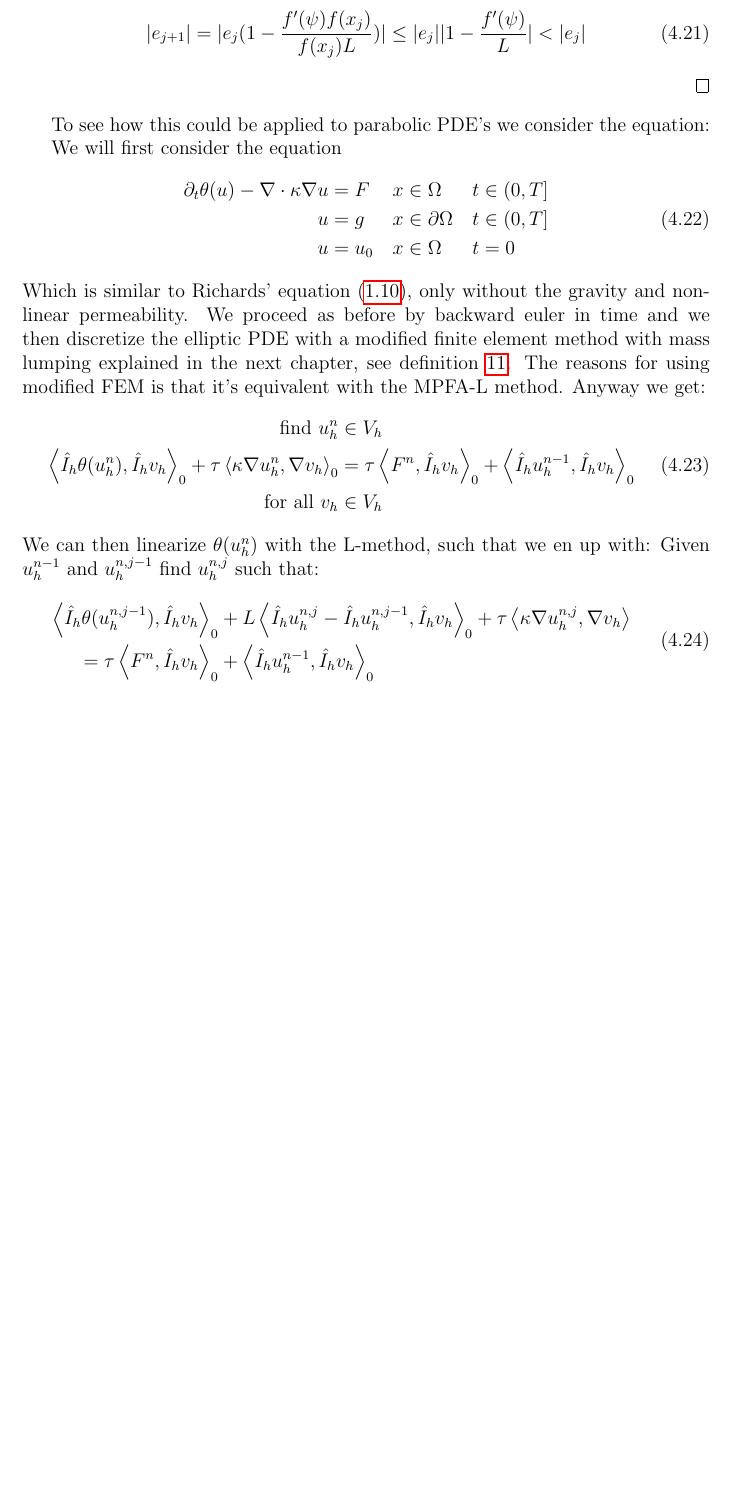
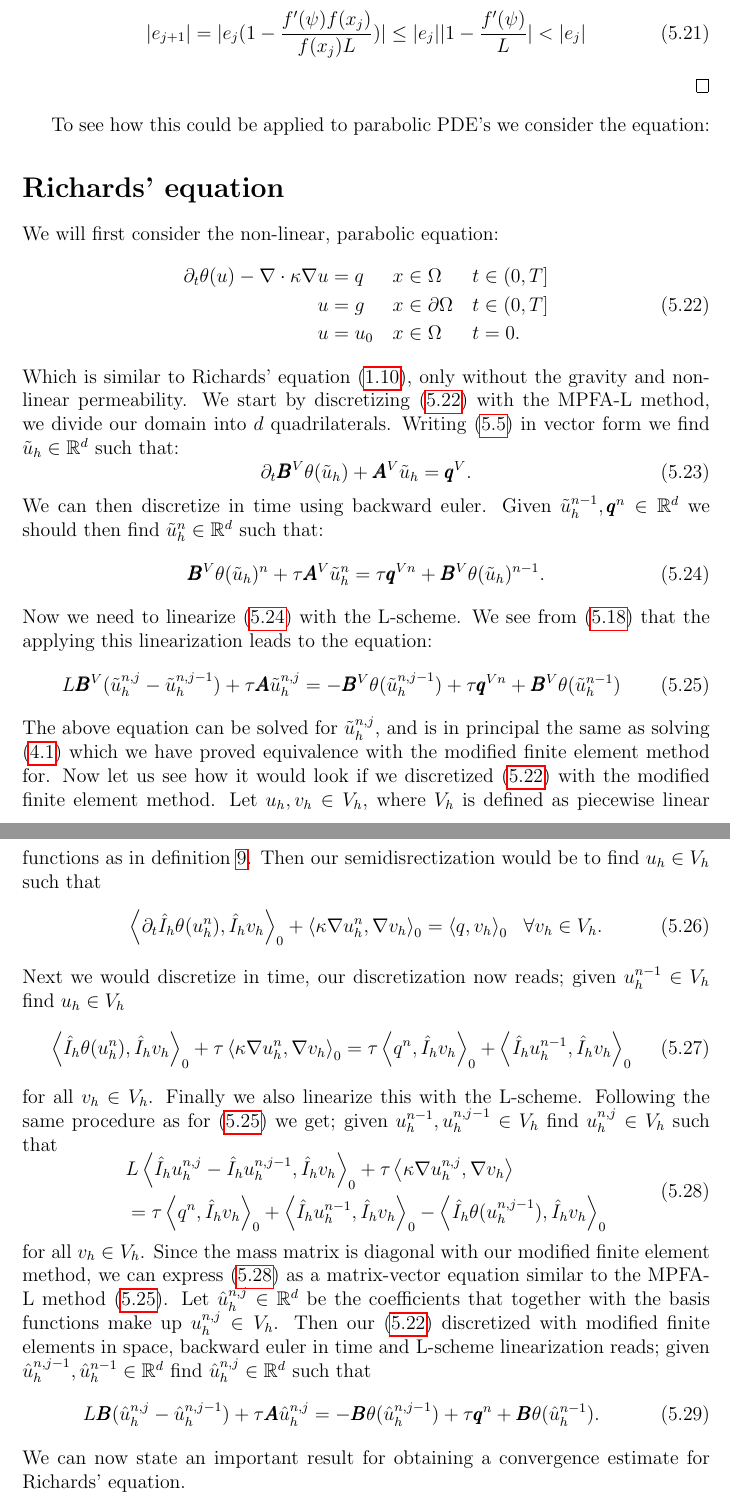
Before and after one commit to trulsmoholt/masteroppgave, a LaTeX thesis (Main/Main.tex, which reads Time dependent equations/Time dependent equations.tex): part of page 38 of 63 before the commit and two parts of pages 47 and 48 of 65 after it, the two joined at a grey line, cut so that both start at the same text, the shorter picture padded with empty space. Compiled offline with pdfLaTeX.

```diff
--- a/Time dependent equations/Time dependent equations.tex
+++ b/Time dependent equations/Time dependent equations.tex
@@ -158,13 +158,12 @@
 	\end{proof}
 	To see how this could be applied to parabolic PDE's we consider the equation:
 
-
-
-
-	We will first consider the equation
+	\section*{Richards' equation}
+	\addcontentsline{toc}{section}{Richards' equation}
+	We will first consider the non-linear, parabolic equation:
 	\begin{equation}\label{eq:richards simple}
 		\begin{aligned}[c]
-			\partial_t \theta(u) - \nabla \cdot \kappa \nabla u &= F \\
+			\partial_t \theta(u) - \nabla \cdot \kappa \nabla u &= q \\
 			u &= g \\
 			u &= u_0
 		\end{aligned}
@@ -178,21 +177,40 @@
 		\begin{aligned}
 			t&\in (0,T] \\
 			t&\in (0,T] \\
-			t&=0
+			t&=0.
 		\end{aligned}
 	\end{equation}
-	Which is similar to Richards' equation \eqref{eq:richards}, only without the gravity and non-linear permeability. We proceed as before by backward euler in time and we then discretize the elliptic PDE with a modified finite element method with mass lumping explained in the next chapter, see definition \ref{def:piecewise_interpolator}. The reasons for using modified FEM is that it's equivalent with the MPFA-L method. Anyway we get:
-	\begin{equation}\label{eq:richards_timedisc}
+	Which is similar to Richards' equation \eqref{eq:richards}, only without the gravity and non-linear permeability. We start by discretizing \eqref{eq:richards simple} with the MPFA-L method, we divide our domain into $d$ quadrilaterals. Writing \eqref{eq:semidiscrete FVM} in vector form we find $\tilde{u}_h \in \mathbb{R}^d$ such that:
+	\begin{equation}
+		\partial_t\pmb{B}^{V} \theta(\tilde{u}_h) + \pmb{A}^V \tilde{u}_h = \pmb{q}^V.
+	\end{equation}
+	We can then discretize in time using backward euler. Given $ \tilde{u}_h^{n-1},\pmb{q}^n \in \mathbb{R}^d$ we should then find $ \tilde{u}_h^n \in \mathbb{R}^d$ such that:
+	\begin{equation} \label{eq:non-linear richards FVM}
+		\pmb{B}^V  \theta(\tilde{u}_h)^n + \tau \pmb{A}^V \tilde{u}_h^n = \tau \pmb{q}^{Vn} + \pmb{B}^V  \theta(\tilde{u}_h)^{n-1}.
+	\end{equation}
+	Now we need to linearize \eqref{eq:non-linear richards FVM} with the L-scheme. We see from \eqref{eq:L-scheme} that the applying this linearization leads to the equation:
+	\begin{equation}\label{eq:linearized richards fvm}
+		L\pmb{B}^V(\tilde{u}^{n,j}_h-\tilde{u}^{n,j-1}_h) + \tau \pmb{A} \tilde{u}_h^{n,j} = -\pmb{B}^V \theta (\tilde{u}_h^{n,j-1})  + \tau \pmb{q}^{Vn} +  \pmb{B}^V \theta (\tilde{u}_h^{n-1})
+	\end{equation}
+	The above equation can be solved for $\tilde{u}_h^{n,j}$, and is in principal the same as solving \eqref{eq:stationary_heat} which we have proved equivalence with the modified finite element method for.
+	Now let us see how it would look if we discretized \eqref{eq:richards simple} with the modified finite element method. Let $u_h, v_h\in V_h$, where $V_h$ is defined as piecewise linear functions as in definition \ref{def:linear ansatz}. Then our semidisrectization would be to find $u_h \in V_h$ such that
+	\begin{equation}
+		\left \langle \partial_t\hat{I}_h \theta(u_h^n),\hat{I}_h v_h \right \rangle_0 + \left \langle \kappa \nabla u^n_h, \nabla v_h \right \rangle_0 = \left \langle q,v_h \right \rangle_0 \ \ \forall v_h \in V_h.
+	\end{equation}
+	Next we would discretize in time, our discretization now reads; given $u_h^{n-1} \in V_h$ find $u_h \in V_h$
+	\begin{equation}
+		\left \langle \hat{I}_h \theta(u_h^n),\hat{I}_h v_h \right \rangle_0 +\tau \left \langle \kappa \nabla u^n_h, \nabla v_h \right \rangle_0 = \tau \left \langle q^n,\hat{I}_h v_h \right \rangle_0 + \left \langle \hat{I}_h u_h^{n-1},\hat{I}_h v_h \right \rangle_0
+	\end{equation}
+	for all $v_h \in V_h$. Finally we also linearize this with the L-scheme. Following the same procedure as for \eqref{eq:linearized richards fvm} we get; given  $u_h^{n-1},u_h^{n,j-1} \in V_h$ find $u_h^{n,j} \in V_h$ such that
+	\begin{equation}\label{eq:linearized richards fem}
 		\begin{aligned}
-			\text{find }u_h^n&\in V_h\\
-			\left \langle \hat{I}_h \theta(u_h^n),\hat{I}_h v_h \right \rangle_0 +\tau \left \langle \kappa \nabla u^n_h, \nabla v_h \right \rangle_0 &= \tau \left \langle F^n,\hat{I}_h v_h \right \rangle_0 + \left \langle \hat{I}_h u_h^{n-1},\hat{I}_h v_h \right \rangle_0 \\
-			\text{for all }v_h &\in V_h
+			&L \left \langle \hat{I}_h u^{n,j}_h -  \hat{I}_h u^{n,j-1}_h,\hat{I}_h v_h \right \rangle_0 + \tau \left \langle \kappa \nabla u^{n,j}_h,\nabla v_h \right \rangle \\&=\tau \left \langle q^n,\hat{I}_h v_h \right \rangle_0 + \left \langle \hat{I}_h u_h^{n-1},\hat{I}_h v_h \right \rangle_0 -\left \langle \hat{I}_h \theta(u^{n,j-1}_h),\hat{I}_h v_h \right \rangle_0
 		\end{aligned}
 	\end{equation}
-	We can then linearize $\theta(u^n_h)$ with the L-method, such that we en up with: Given $u^{n-1}_h$ and $u^{n,j-1}_h$ find $u^{n,j}_h$ such that:
-	\begin{equation}\label{eq:L-scheme-FEM}
-		\begin{aligned}
-			\left \langle \hat{I}_h \theta(u^{n,j-1}_h),\hat{I}_h v_h \right \rangle_0 &+ L \left \langle \hat{I}_h u^{n,j}_h -  \hat{I}_h u^{n,j-1}_h,\hat{I}_h v_h \right \rangle_0 + \tau \left \langle \kappa \nabla u^{n,j}_h,\nabla v_h \right \rangle \\=\tau \left \langle F^n,\hat{I}_h v_h \right \rangle_0 &+ \left \langle \hat{I}_h u_h^{n-1},\hat{I}_h v_h \right \rangle_0
-		\end{aligned}
+	for all $v_h \in V_h$. Since the mass matrix is diagonal with our modified finite element method, we can express \eqref{eq:linearized richards fem} as a matrix-vector equation similar to the MPFA-L method \eqref{eq:linearized richards fvm}. Let $\hat{u}_h^{n,j} \in \mathbb{R}^d$ be the coefficients that together with the basis functions make up $u_h^{n,j} \in V_h$. Then our \eqref{eq:richards simple} discretized with modified finite elements in space, backward euler in time and L-scheme linearization reads; given $\hat{u}_h^{n,j-1},\hat{u}_h^{n-1} \in \mathbb{R}^d$ find  $\hat{u}_h^{n,j} \in \mathbb{R}^d$ such that
+	\begin{equation}\label{eq:linearized richards fem system}
+		L\pmb{B}(\hat{u}^{n,j}_h-\hat{u}^{n,j-1}_h) + \tau \pmb{A} \hat{u}_h^{n,j} = -\pmb{B} \theta (\hat{u}_h^{n,j-1})  + \tau \pmb{q}^n +  \pmb{B} \theta (\hat{u}_h^{n-1}).
 	\end{equation}
-	We can now analyse the convergence behaviour of the L-method for Richards' with this discretization as in (List, Radu, 2016,\cite{list2016study}).
+	We can now state an important result for obtaining a convergence estimate for Richards' equation.
+	\begin{lemma}
+		The system \eqref{eq:linearized richards fvm} obtain from MPFA-L method for discretizing the simplified Richards' equation \eqref{eq:richards simple}, is equivalent to the one obtained with the modified finite element method \eqref{eq:linearized richards fem system}. Moreover we have the equalities:
```
Also changed, not shown: Convergence/Convergence.tex (+5 -0 lines), Flow in porous media/Flow in porous media.tex (+2 -2 lines), Main/Main.tex (+1 -1 lines), GeometricIntuition.pdf (added), Main/Main.pdf, Time dependent equations/figs/homgenous_sumary.svg (added), Time dependent equations/figs/homogenous_sumary.pdf (added), Time dependent equations/figs/tegning.svg (added), Time dependent equations/Time dependent equations.tex (33 more changed lines), 2 other files.
